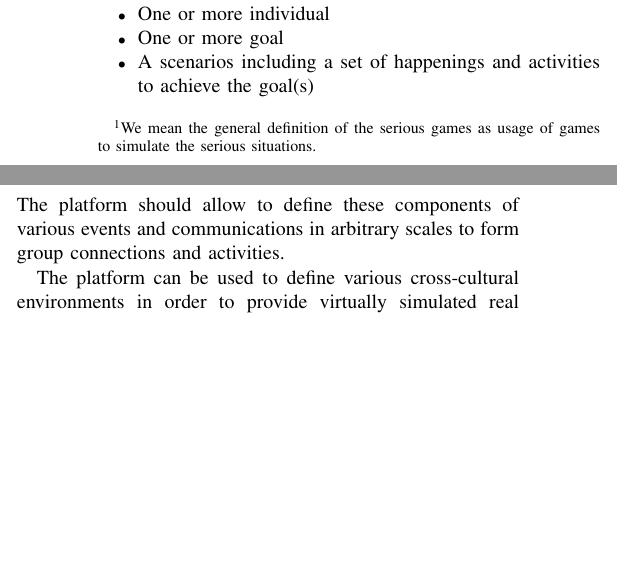
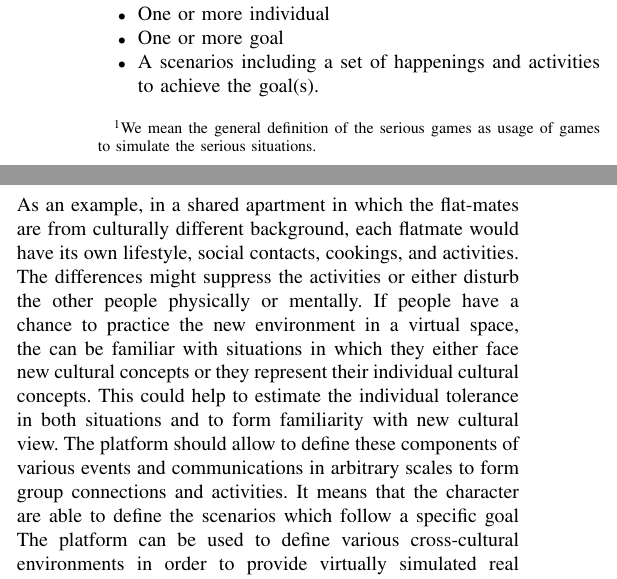
Before and after one commit to rostam/proposals, a LaTeX paper (proposal.tex): two parts of the columns of page 1 of 2, joined at a grey line, cut so that both start at the same text, the shorter picture padded with empty space. Compiled offline with pdfLaTeX.

Commit message:
example added

```diff
--- a/proposal.tex
+++ b/proposal.tex
@@ -46,11 +46,11 @@ Suppose social events and communications are formed by some basic components,
 \begin{itemize}
 \item One or more individual
 \item One or more goal
-\item A scenarios including a set of happenings and activities to achieve the goal(s)
+\item A scenarios including a set of happenings and activities to achieve the goal(s).
 \end{itemize}
+As an example, in a shared apartment in which the flat-mates are from culturally different background, each flatmate would have its own lifestyle, social contacts, cookings, and activities. The differences might suppress the activities or either disturb the other people physically or mentally. If people have a chance to practice the new environment in a virtual space, the can be familiar with situations in which they either face new cultural concepts or they represent their individual cultural concepts. This could help to estimate the individual tolerance in both situations and to form familiarity with new cultural view.
 The platform should allow to define these components of various events and communications in
-arbitrary scales to form group connections and activities.
-
+arbitrary scales to form group connections and activities. It means that the character are able to define the scenarios which follow a specific goal
 The platform can be used to define various cross-cultural environments in order to
 provide virtually simulated real experiences. The characters are virtually exposed to culturally
 different contacts, vocal and facial expressions, events, body language, and etc.
```
